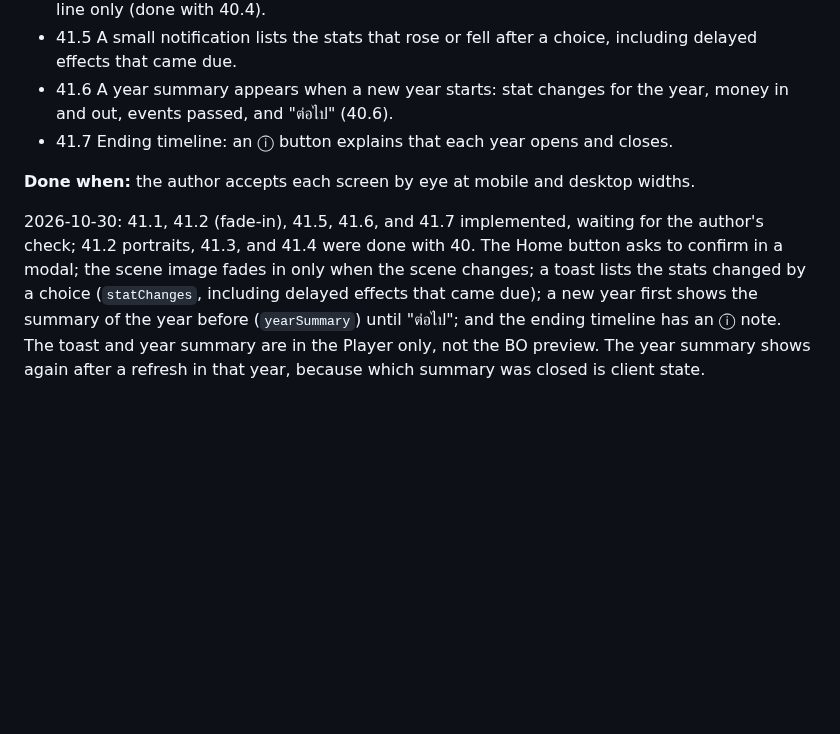
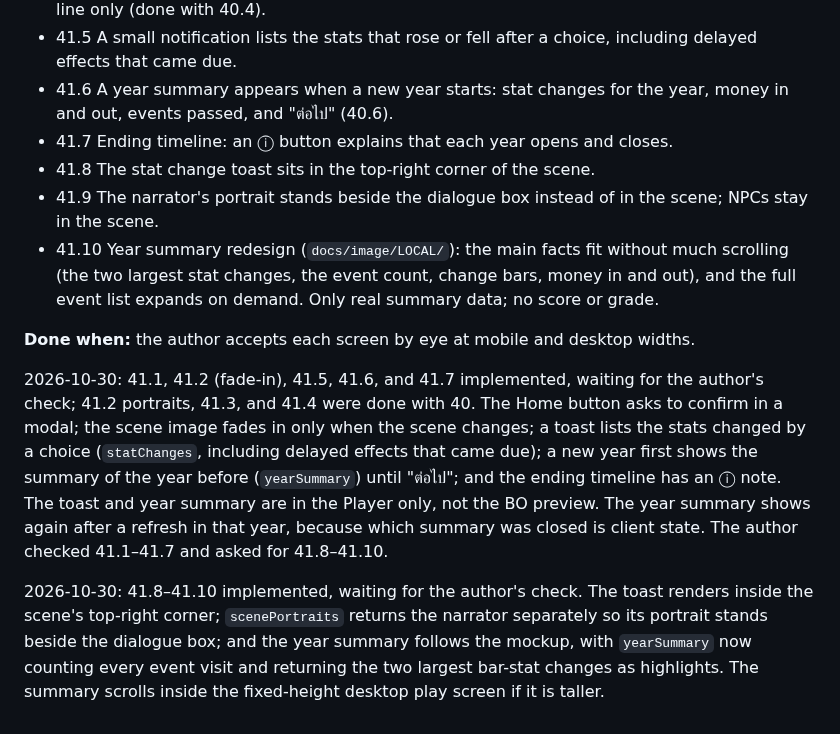
Before and after one commit to namchokGithub/1-in-48000, a Markdown page: docs/PROGRESS.md, the part around the change. GitHub-like rendering; blank space fills up the shorter version.

Commit message:
feat(player): move the stat toast into the scene, place the narrator beside dialogue, and redesign the year summary

```diff
--- a/docs/PROGRESS.md
+++ b/docs/PROGRESS.md
@@ -122,7 +122,12 @@ Each item adds the Zod schema, engine handling where needed, BO support, and foc
 - 41.5 A small notification lists the stats that rose or fell after a choice, including delayed effects that came due.
 - 41.6 A year summary appears when a new year starts: stat changes for the year, money in and out, events passed, and "ต่อไป" (40.6).
 - 41.7 Ending timeline: an ⓘ button explains that each year opens and closes.
+- 41.8 The stat change toast sits in the top-right corner of the scene.
+- 41.9 The narrator's portrait stands beside the dialogue box instead of in the scene; NPCs stay in the scene.
+- 41.10 Year summary redesign (`docs/image/LOCAL/`): the main facts fit without much scrolling (the two largest stat changes, the event count, change bars, money in and out), and the full event list expands on demand. Only real summary data; no score or grade.
 
 **Done when:** the author accepts each screen by eye at mobile and desktop widths.
 
-2026-10-30: 41.1, 41.2 (fade-in), 41.5, 41.6, and 41.7 implemented, waiting for the author's check; 41.2 portraits, 41.3, and 41.4 were done with 40. The Home button asks to confirm in a modal; the scene image fades in only when the scene changes; a toast lists the stats changed by a choice (`statChanges`, including delayed effects that came due); a new year first shows the summary of the year before (`yearSummary`) until "ต่อไป"; and the ending timeline has an ⓘ note. The toast and year summary are in the Player only, not the BO preview. The year summary shows again after a refresh in that year, because which summary was closed is client state.
+2026-10-30: 41.1, 41.2 (fade-in), 41.5, 41.6, and 41.7 implemented, waiting for the author's check; 41.2 portraits, 41.3, and 41.4 were done with 40. The Home button asks to confirm in a modal; the scene image fades in only when the scene changes; a toast lists the stats changed by a choice (`statChanges`, including delayed effects that came due); a new year first shows the summary of the year before (`yearSummary`) until "ต่อไป"; and the ending timeline has an ⓘ note. The toast and year summary are in the Player only, not the BO preview. The year summary shows again after a refresh in that year, because which summary was closed is client state. The author checked 41.1–41.7 and asked for 41.8–41.10.
+
+2026-10-30: 41.8–41.10 implemented, waiting for the author's check. The toast renders inside the scene's top-right corner; `scenePortraits` returns the narrator separately so its portrait stands beside the dialogue box; and the year summary follows the mockup, with `yearSummary` now counting every event visit and returning the two largest bar-stat changes as highlights. The summary scrolls inside the fixed-height desktop play screen if it is taller.
```
Also changed, not shown: docs/log/2026-10.md (+1 -0 lines), public/assets/portrait/mali-private.png, public/assets/portrait/mali-university-student.png, public/assets/scene/bang-saen-beach-loy-krathong.png (added), 10 other files.
